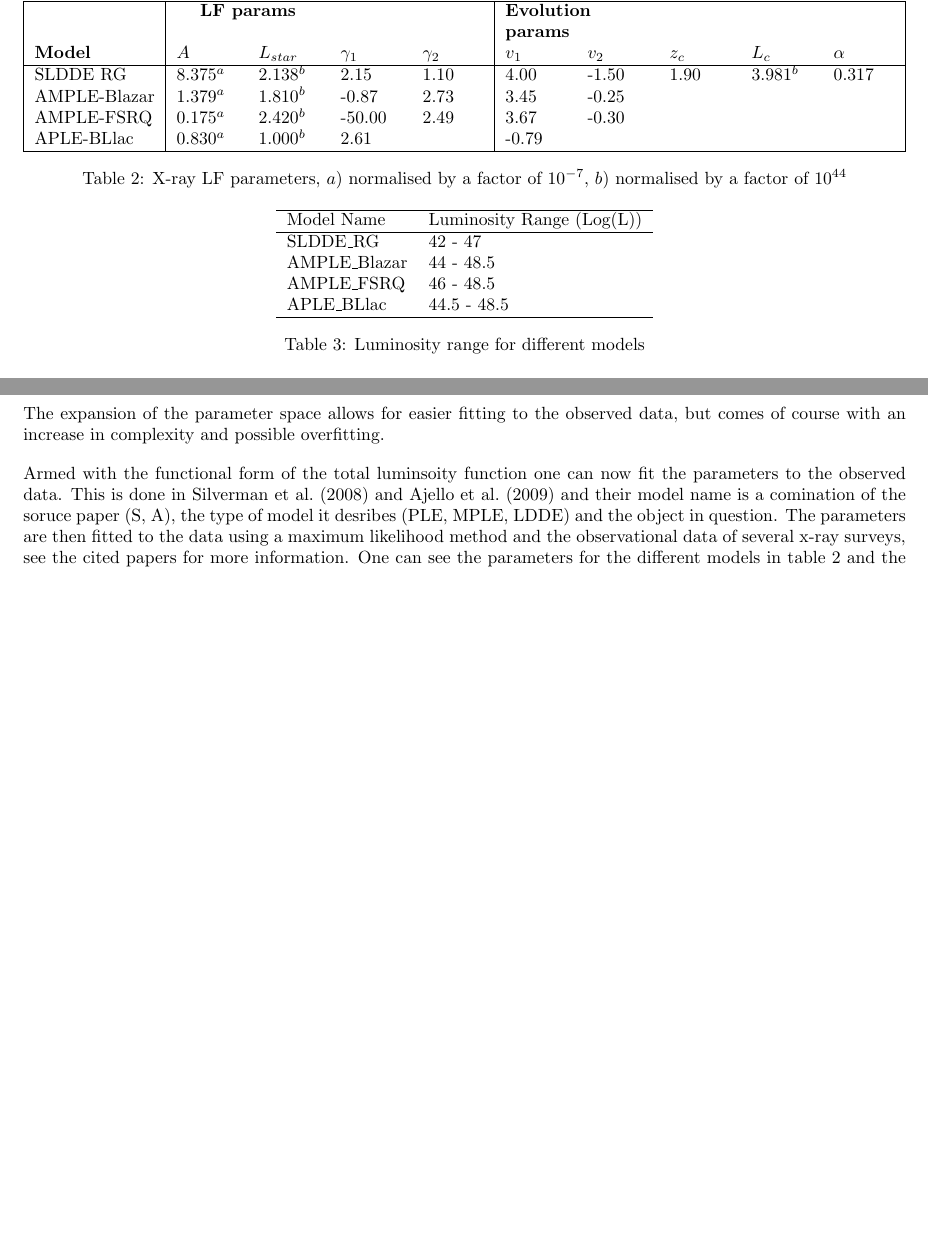
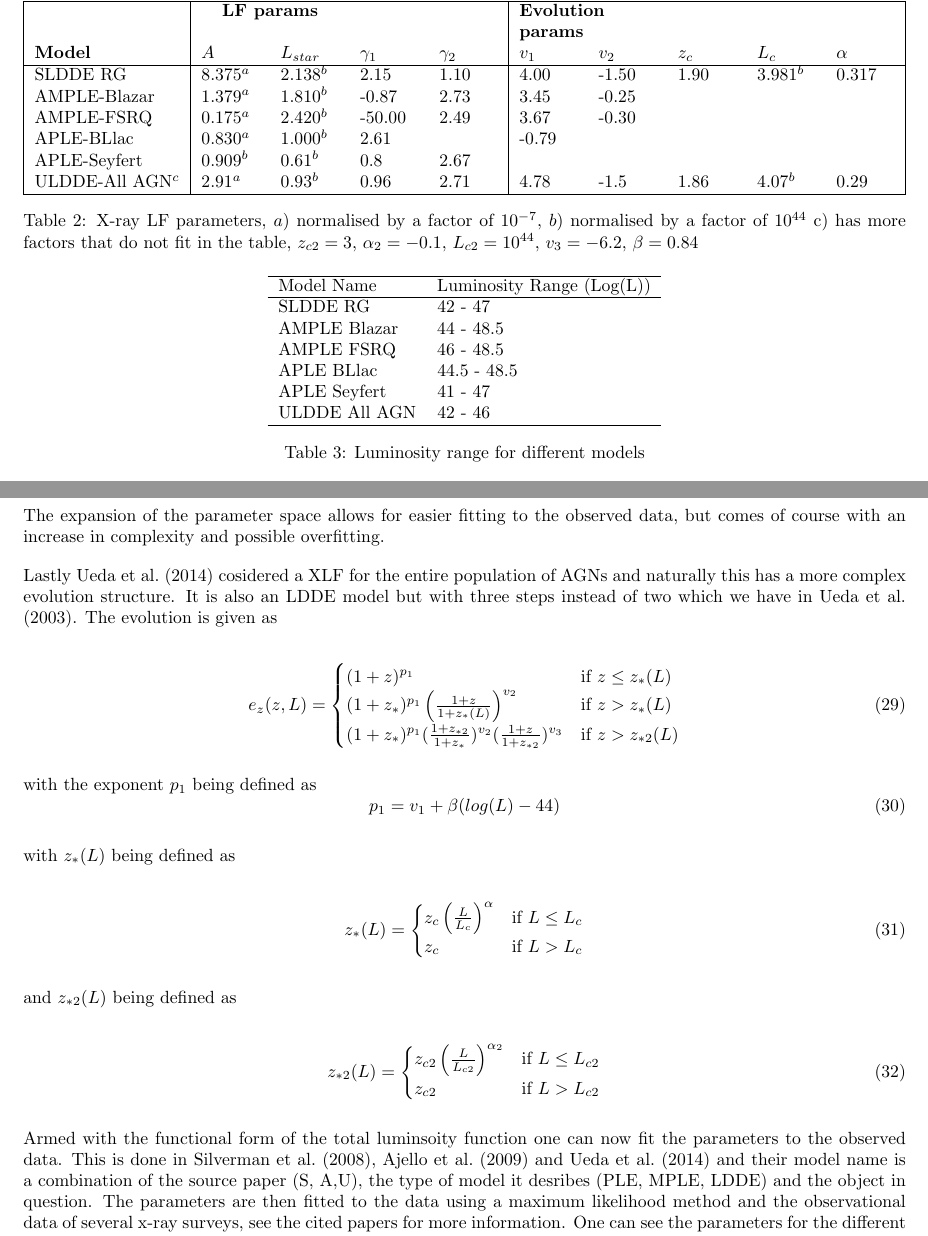
Before and after one commit to henan99/Project-related-to-first-semester-of-masters, a LaTeX paper (Rapport/Prosjektoppgave.tex): two parts of pages 22 and 23 of 35, joined at a grey line, cut so that both start at the same text, the shorter picture padded with empty space. Compiled offline with pdfLaTeX.

Commit message:
wednesday more

```diff
--- a/Rapport/Prosjektoppgave.tex
+++ b/Rapport/Prosjektoppgave.tex
@@ -820,9 +820,12 @@ AMPLE-Blazar & $1.379^a$ & $1.810^b$ & -0.87 & 2.73 & 3.45 & -0.25 & & &  \\
 AMPLE-FSRQ & $0.175^a$ & $2.420^b$ & -50.00 & 2.49 & 3.67 & -0.30 & & &  \\
 
 APLE-BLlac & $0.830^a$& $1.000^b$ & 2.61 & &-0.79& & & &  \\
+APLE-Seyfert & $0.909^b$ & $0.61^b$ & 0.8 & 2.67& & & & &  \\
+ULDDE-All AGN$^c$ & $2.91^a$ & $0.93^b$ & 0.96 & 2.71& 4.78 &-1.5 &1.86 &$4.07^b$ &0.29  \\
 \hline
 \end{tabularx}
-\caption{X-ray LF parameters, $a)$ normalised by a factor of $10^{-7}$, $b)$ normalised by a factor of $10^{44}$}
+\caption{X-ray LF parameters, $a)$ normalised by a factor of $10^{-7}$, $b)$ normalised by a factor of $10^{44}$
+c) has more factors that do not fit in the table, $z_{c2} = 3$, $\alpha_2 =-0.1$, $L_{c2} = 10^{44}$, $v_3 = -6.2 $, $\beta=0.84$ }
 \label{tab:xray_lf}
 \end{table}
 
@@ -832,10 +835,12 @@ APLE-BLlac & $0.830^a$& $1.000^b$ & 2.61 & &-0.79& & & &  \\
     \hline
      Model Name   & Luminosity Range (Log(L))  \\
     \hline
-     SLDDE\_RG     & 42 - 47            \\
-     AMPLE\_Blazar & 44 - 48.5          \\
-     AMPLE\_FSRQ   & 46 - 48.5          \\
-     APLE\_BLlac   & 44.5 - 48.5        \\
+     SLDDE RG     & 42 - 47            \\
+     AMPLE Blazar & 44 - 48.5          \\
+     AMPLE FSRQ   & 46 - 48.5          \\
+     APLE BLlac   & 44.5 - 48.5        \\
+     APLE Seyfert & 41 - 47          \\
+     ULDDE All AGN & 42 - 46 \\
     \hline
 
 \end{tabular}
@@ -926,9 +931,50 @@ For some sources a more complex evolution is needed. In \cite{Ueda_2003} they us
 
  The expansion of the parameter space allows for easier fitting to the observed data, but comes of course with an increase in complexity and possible overfitting.
 
+ Lastly \cite{Ueda_2014} cosidered a XLF for the entire population of AGNs and naturally this has a more complex evolution structure. It is also an LDDE model but with three steps instead of two which we have in \cite{Ueda_2003}.
+The evolution is given as
 
-Armed with the functional form of the total luminsoity function one can now fit the parameters to the observed data. This is done in \cite{Silverman_2008} and \cite{Ajello_2009} and their
-model name is a comination of the soruce paper (S, A), the type of model it desribes (PLE, MPLE, LDDE) and the object in question. The parameters are then fitted to the data using a maximum likelihood method and the observational data of several x-ray surveys, see the cited papers for more information.
+
+\begin{equation}
+e_z(z, L) =
+\begin{cases}
+(1 + z)^{p_1} & \text{if } z \leq z_*(L) \\
+(1 + z_{*})^{p_1} \left( \frac{1 + z}{1 + z_*(L)} \right)^{v_2} & \text{if } z >  z_*(L)\\
+(1 + z_{*})^{p_1} (\frac{1 + z_{*2}}{1+ z_{*}})^{v_2} (\frac{1+z}{1+z_{*2}})^{v_3} & \text{if } z >  z_{*2}(L)
+
+\end{cases}
+\end{equation}
+
+with the exponent $p_1$ being defined as
+\begin{equation}
+    p_1 = v_1 + \beta(log(L)-44)
+\end{equation}
+
+with $z_{*}(L)$ being defined as
+
+\begin{equation}
+z_*(L) =
+\begin{cases}
+z_c \left( \frac{L}{L_c} \right)^\alpha & \text{if } L \leq L_c \\
+z_c & \text{if } L > L_c
+\end{cases}
+\end{equation}
+
+
+and $z_{*2}(L)$ being defined as
+
+\begin{equation}
+z_{*2}(L) =
+\begin{cases}
+z_{c2} \left( \frac{L}{L_{c2}} \right)^{\alpha_2} & \text{if } L \leq L_{c2} \\
+z_{c2} & \text{if } L > L_{c2}
+\end{cases}
+\end{equation}
+
+
+
+Armed with the functional form of the total luminsoity function one can now fit the parameters to the observed data. This is done in \cite{Silverman_2008}, \cite{Ajello_2009} and \cite{Ueda_2014} and their
+model name is a combination of the source paper (S, A,U), the type of model it desribes (PLE, MPLE, LDDE) and the object in question. The parameters are then fitted to the data using a maximum likelihood method and the observational data of several x-ray surveys, see the cited papers for more information.
 One can see the parameters for the different models in table \ref{tab:xray_lf} and the luminosity range for which the different models are valid in table \ref{tab:lum_range}.
 
 
```
Also changed, not shown: Rapport/L_n_line.png (deleted), Rapport/Luminosirt density.png (deleted), Rapport/Luminosity and Emissivity.png (deleted), Rapport/Prosjektoppgave.pdf, Rapport/Redshift AGN Evolution.png (deleted), Rapport/Redshift density Evolution.png (deleted), Rapport/new_plots/L_n_neut_calc.png, Rapport/new_plots/L_n_uhecr_calc.png, Rapport/new_plots/Luminosity and Emissivity.png, Rapport/new_plots/Redshift AGN evolution.png, Rapport/new_plots/Redshift density evolution.png, Rapport/new_plots/diffuse_fluxes_neutrino_no_cutoff.png, Rapport/Prosjektoppgave.tex (12 more changed lines), 10 other files.
